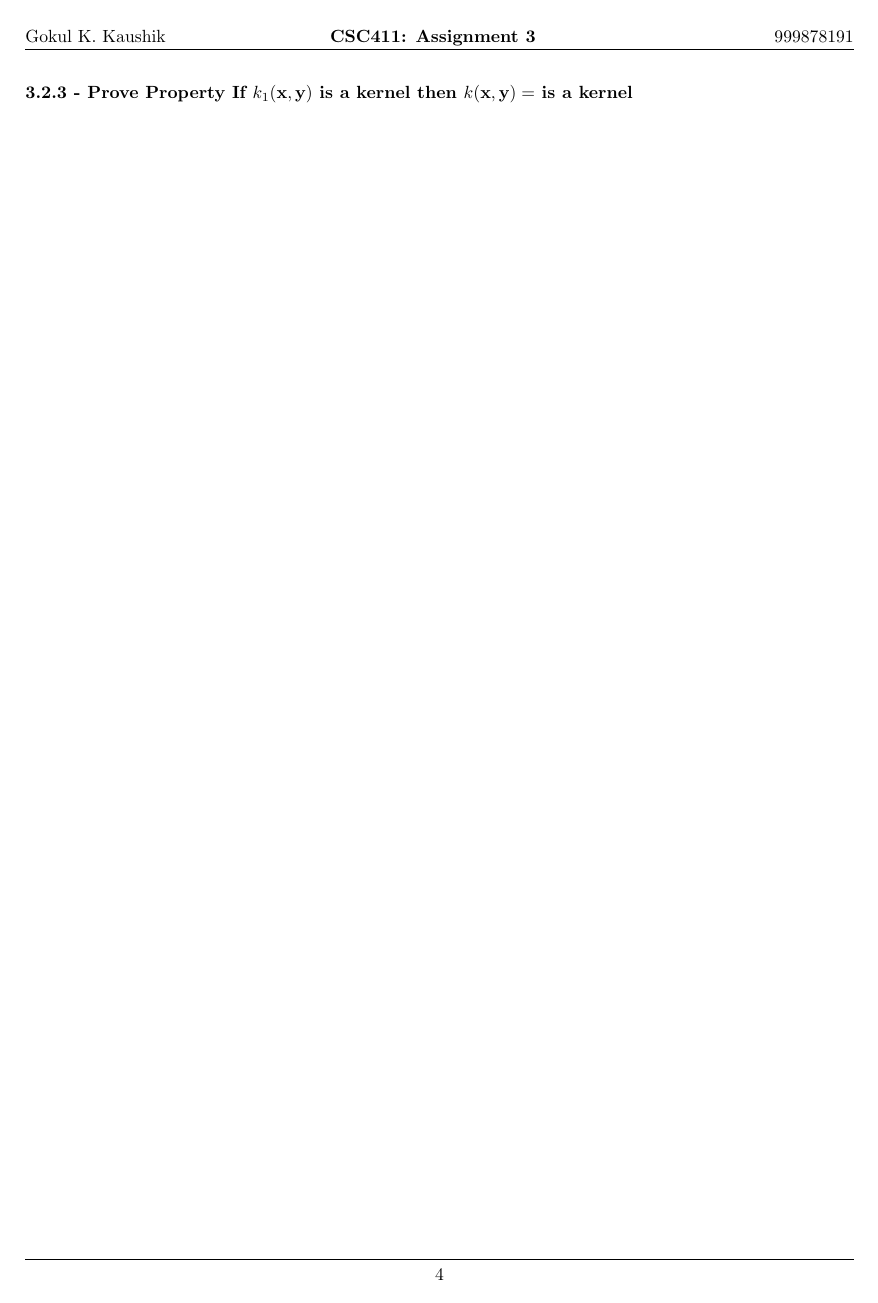
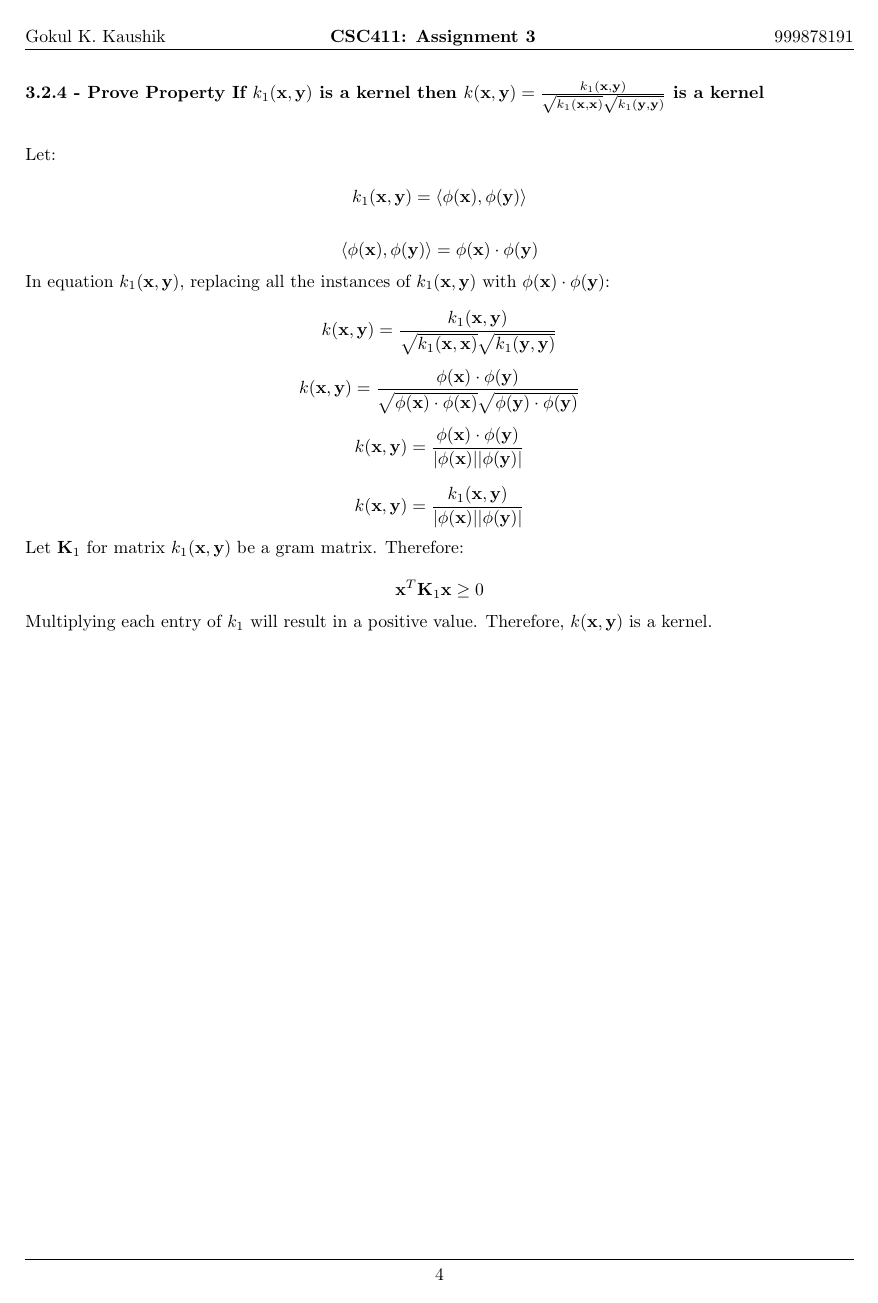
Before and after one commit to OsiDeIso/CSC411-Assignments-Fall-2017, a LaTeX problem sheet (Assignment 3/Latex/Assignment.tex): page 6 of 6. Compiled offline with pdfLaTeX.

Commit message:
3.2.4 Completed.

```diff
--- a/Assignment 3/Latex/Assignment.tex
+++ b/Assignment 3/Latex/Assignment.tex
@@ -286,8 +286,44 @@ a \textbf{x}^{T} \textbf{K}_1 \textbf{x} + b \textbf{x}^{T} \textbf{K}_2 \textbf
 \]
 
 
-\subsubsection{3.2.3 - Prove Property If $k_1(\textbf{x},\textbf{y})$ is a kernel then $k(\textbf{x},\textbf{y}) = $ is a kernel}
+\subsubsection{3.2.4 - Prove Property If $k_1(\textbf{x},\textbf{y})$ is a kernel then $k(\textbf{x},\textbf{y}) = \frac{k_1(\textbf{x},\textbf{y})}{\sqrt{k_1(\textbf{x},\textbf{x})} \sqrt{k_1(\textbf{y},\textbf{y})}}$ is a kernel}
 
+Let:
+
+\[
+k_1(\textbf{x},\textbf{y}) = \langle \phi(\textbf{x}), \phi(\textbf{y}) \rangle
+\]
+
+\[
+\langle \phi(\textbf{x}), \phi(\textbf{y}) \rangle = \phi (\textbf{x}) \cdot \phi (\textbf{y})
+\]
+
+In equation $k_1(\textbf{x},\textbf{y})$, replacing all the instances of $k_1(\textbf{x},\textbf{y})$ with $ \phi (\textbf{x}) \cdot \phi (\textbf{y})$:
+
+
+\[
+k(\textbf{x},\textbf{y}) = \frac{k_1(\textbf{x},\textbf{y})}{\sqrt{k_1(\textbf{x},\textbf{x})} \sqrt{k_1(\textbf{y},\textbf{y})}}
+\]
+
+\[
+k(\textbf{x},\textbf{y}) = \frac{\phi (\textbf{x}) \cdot \phi (\textbf{y})}{\sqrt{\phi (\textbf{x}) \cdot \phi (\textbf{x})} \sqrt{\phi (\textbf{y}) \cdot \phi (\textbf{y})}}
+\]
+
+\[
+k(\textbf{x},\textbf{y}) = \frac{\phi (\textbf{x}) \cdot \phi (\textbf{y})}{|\phi (\textbf{x})| |\phi (\textbf{y})|}
+\]
+
+\[
+k(\textbf{x},\textbf{y}) = \frac{k_1(\textbf{x},\textbf{y})} {|\phi (\textbf{x})| |\phi (\textbf{y})|}
+\]
+
+Let $\textbf{K}_1$ for matrix $k_1(\textbf{x},\textbf{y})$ be a gram matrix. Therefore:
+
+\[
+\textbf{x}^{T} \textbf{K}_1 \textbf{x} \geq 0
+\]
+
+Multiplying each entry of $k_1$ will result in a positive value. Therefore, $k(\textbf{x},\textbf{y})$ is a kernel.
 
 
 \pagebreak
```
Also changed, not shown: Assignment 3/Latex/Assignment.pdf, 5 other files.
